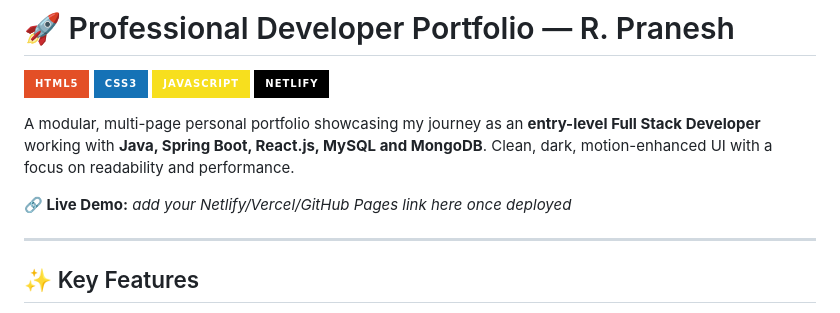
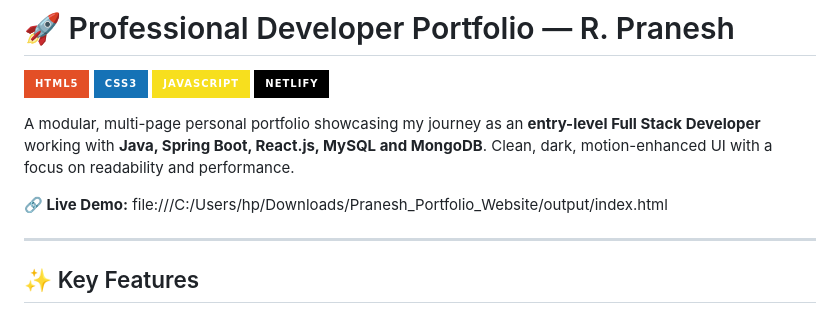
Before and after one commit to pranesh645/Pranesh_Portfolio, a Markdown page: README.md, the part around the change. GitHub-like rendering; badges without logos.

```diff
--- a/README.md
+++ b/README.md
@@ -7,7 +7,7 @@
 
 A modular, multi-page personal portfolio showcasing my journey as an **entry-level Full Stack Developer** working with **Java, Spring Boot, React.js, MySQL and MongoDB**. Clean, dark, motion-enhanced UI with a focus on readability and performance.
 
-**🔗 Live Demo:** _add your Netlify/Vercel/GitHub Pages link here once deployed_
+**🔗 Live Demo:** file:///C:/Users/hp/Downloads/Pranesh_Portfolio_Website/output/index.html
 
 ---
 
```
